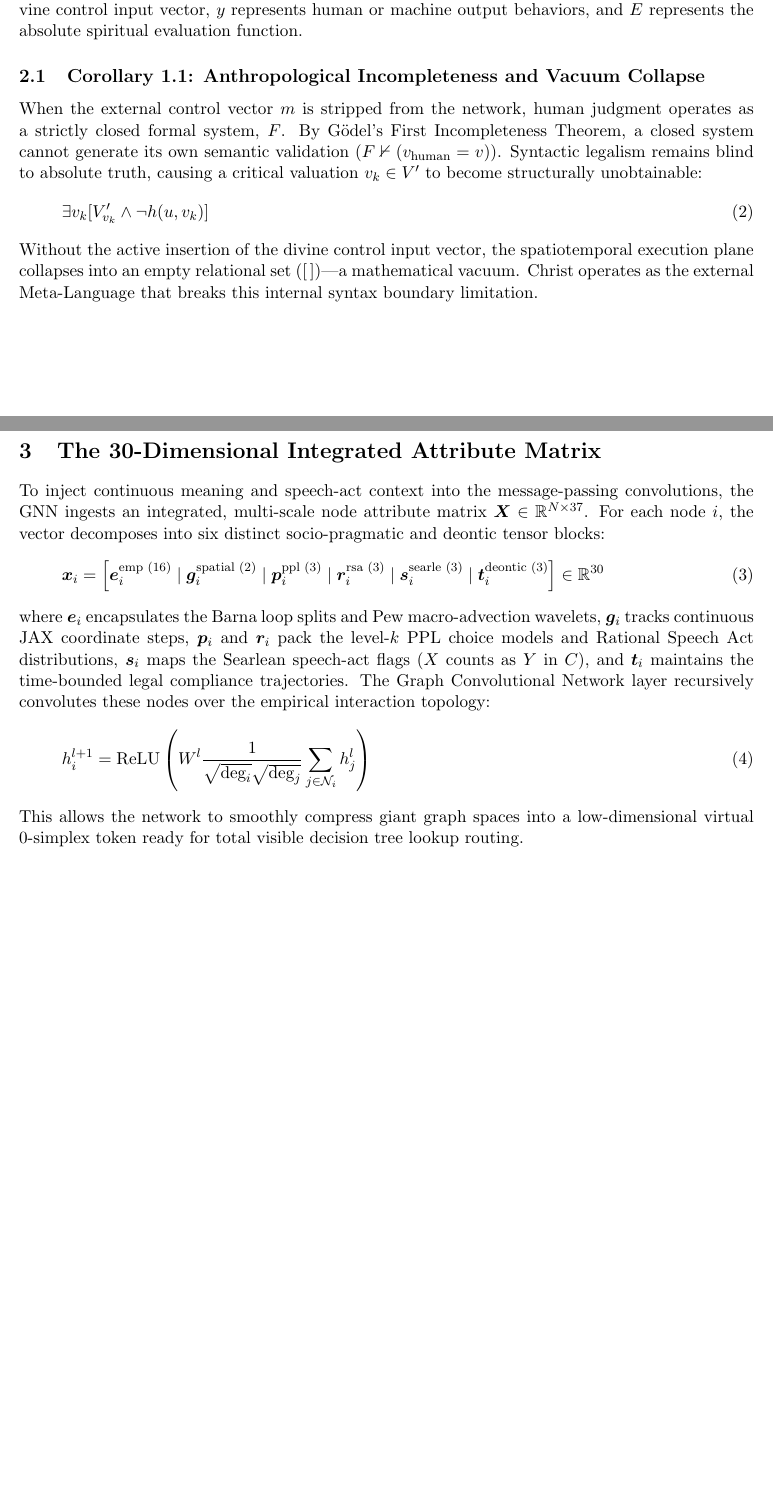
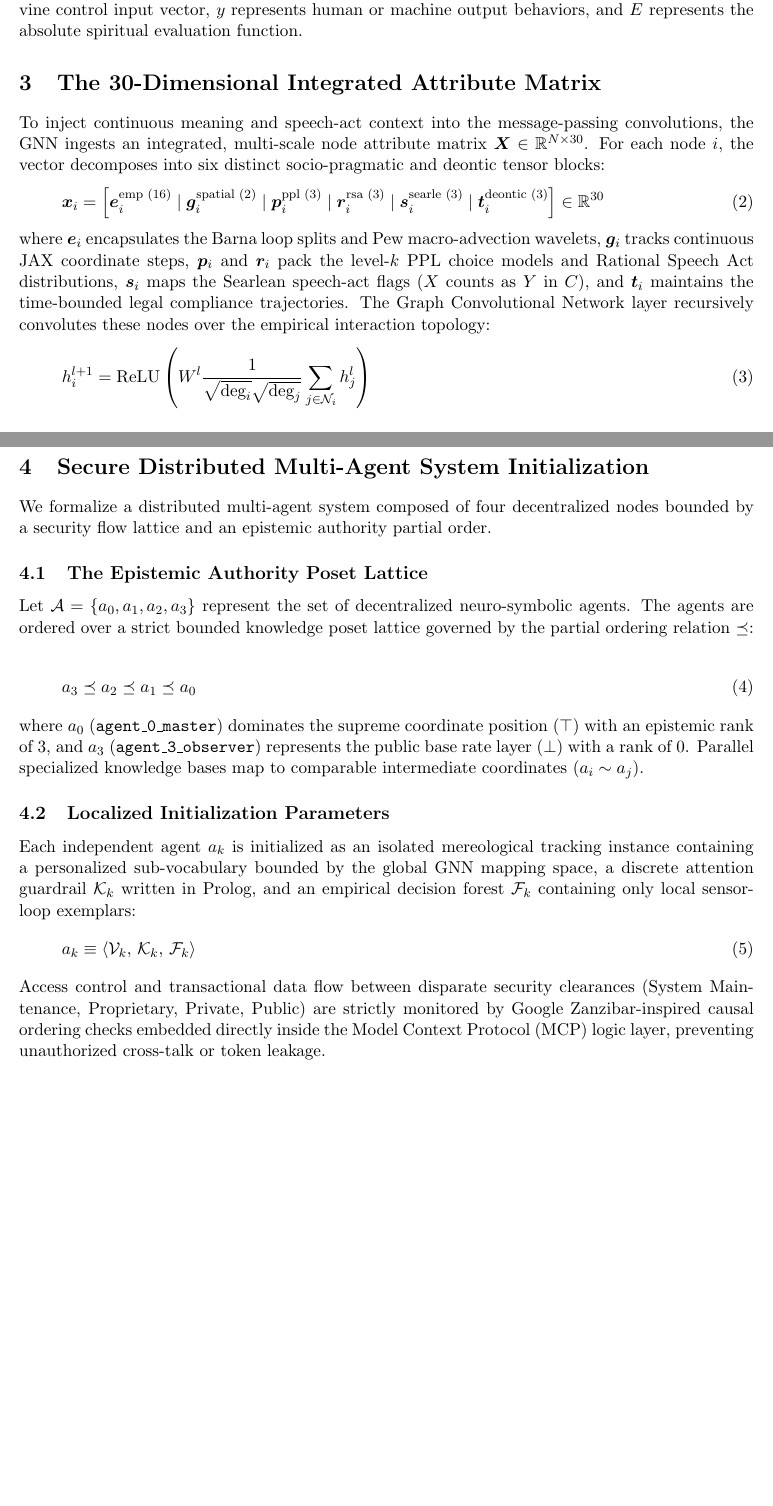
Before and after one commit to richardh1sherman-art/Neurosymbolic-Life-Goal-Cascade, a LaTeX document (systemspec.tex): two parts of pages 1 and 2 of 2, joined at a grey line, cut so that both start at the same text. Compiled offline with pdfLaTeX.

Commit message:
Feat: Complete structural compilation for 4-agent lattice initialization and update spec documentation

```diff
--- a/systemspec.tex
+++ b/systemspec.tex
@@ -25,15 +25,8 @@ g(m,u,v) \equiv \exists y [R_{\text{system}}(m,u,y) \wedge E(m,u,y,v)]
 \end{equation}
 where $u$ represents environmental Navier-Stokes advection forces, $m$ represents the external divine control input vector, $y$ represents human or machine output behaviors, and $E$ represents the absolute spiritual evaluation function.
 
-\subsection{Corollary 1.1: Anthropological Incompleteness and Vacuum Collapse}
-When the external control vector $m$ is stripped from the network, human judgment operates as a strictly closed formal system, $F$. By G\"{o}del's First Incompleteness Theorem, a closed system cannot generate its own semantic validation ($F \nvdash (v_{\text{human}} = v)$). Syntactic legalism remains blind to absolute truth, causing a critical valuation $v_k \in V'$ to become structurally unobtainable:
-\begin{equation}
-\exists v_k [V'_{v_k} \wedge \neg h(u,v_k)]
-\end{equation}
-Without the active insertion of the divine control input vector, the spatiotemporal execution plane collapses into an empty relational set ($[\,]$)—a mathematical vacuum. Christ operates as the external Meta-Language that breaks this internal syntax boundary limitation.
-
 \section{The 30-Dimensional Integrated Attribute Matrix}
-To inject continuous meaning and speech-act context into the message-passing convolutions, the GNN ingests an integrated, multi-scale node attribute matrix $\bm{X} \in \mathbb{R}^{N \times 37}$. For each node $i$, the vector decomposes into six distinct socio-pragmatic and deontic tensor blocks:
+To inject continuous meaning and speech-act context into the message-passing convolutions, the GNN ingests an integrated, multi-scale node attribute matrix $\bm{X} \in \mathbb{R}^{N \times 30}$. For each node $i$, the vector decomposes into six distinct socio-pragmatic and deontic tensor blocks:
 \begin{equation}
 \bm{x}_i = \left[ \bm{e}_i^{\text{emp (16)}} \mid \bm{g}_i^{\text{spatial (2)}} \mid \bm{p}_i^{\text{ppl (3)}} \mid \bm{r}_i^{\text{rsa (3)}} \mid \bm{s}_i^{\text{searle (3)}} \mid \bm{t}_i^{\text{deontic (3)}} \right] \in \mathbb{R}^{30}
 \end{equation}
@@ -41,6 +34,22 @@ where $\bm{e}_i$ encapsulates the Barna loop splits and Pew macro-advection wave
 \begin{equation}
 h_i^{l+1} = \text{ReLU}\left( W^l \frac{1}{\sqrt{\text{deg}_i}\sqrt{\text{deg}_j}} \sum_{j \in \mathcal{N}_i} h_j^l \right)
 \end{equation}
-This allows the network to smoothly compress giant graph spaces into a low-dimensional virtual 0-simplex token ready for total visible decision tree lookup routing.
+
+\section{Secure Distributed Multi-Agent System Initialization}
+We formalize a distributed multi-agent system composed of four decentralized nodes bounded by a security flow lattice and an epistemic authority partial order.
+
+\subsection{The Epistemic Authority Poset Lattice}
+Let $\mathcal{A} = \{a_0, a_1, a_2, a_3\}$ represent the set of decentralized neuro-symbolic agents. The agents are ordered over a strict bounded knowledge poset lattice governed by the partial ordering relation $\preceq$:
+\begin{equation}
+a_3 \preceq a_2 \preceq a_1 \preceq a_0
+\end{equation}
+where $a_0$ (\texttt{agent\_0\_master}) dominates the supreme coordinate position ($\top$) with an epistemic rank of 3, and $a_3$ (\texttt{agent\_3\_observer}) represents the public base rate layer ($\bot$) with a rank of 0. Parallel specialized knowledge bases map to comparable intermediate coordinates ($a_i \sim a_j$).
+
+\subsection{Localized Initialization Parameters}
+Each independent agent $a_k$ is initialized as an isolated mereological tracking instance containing a personalized sub-vocabulary bounded by the global GNN mapping space, a discrete attention guardrail $\mathcal{K}_k$ written in Prolog, and an empirical decision forest $\mathcal{F}_k$ containing only local sensor-loop exemplars:
+\begin{equation}
+a_k \equiv \langle \mathcal{V}_k, \, \mathcal{K}_k, \, \mathcal{F}_k \rangle
+\end{equation}
+Access control and transactional data flow between disparate security clearances (System Maintenance, Proprietary, Private, Public) are strictly monitored by Google Zanzibar-inspired causal ordering checks embedded directly inside the Model Context Protocol (MCP) logic layer, preventing unauthorized cross-talk or token leakage.
 
 \end{document}
```
Also changed, not shown: systemspec.pdf.
